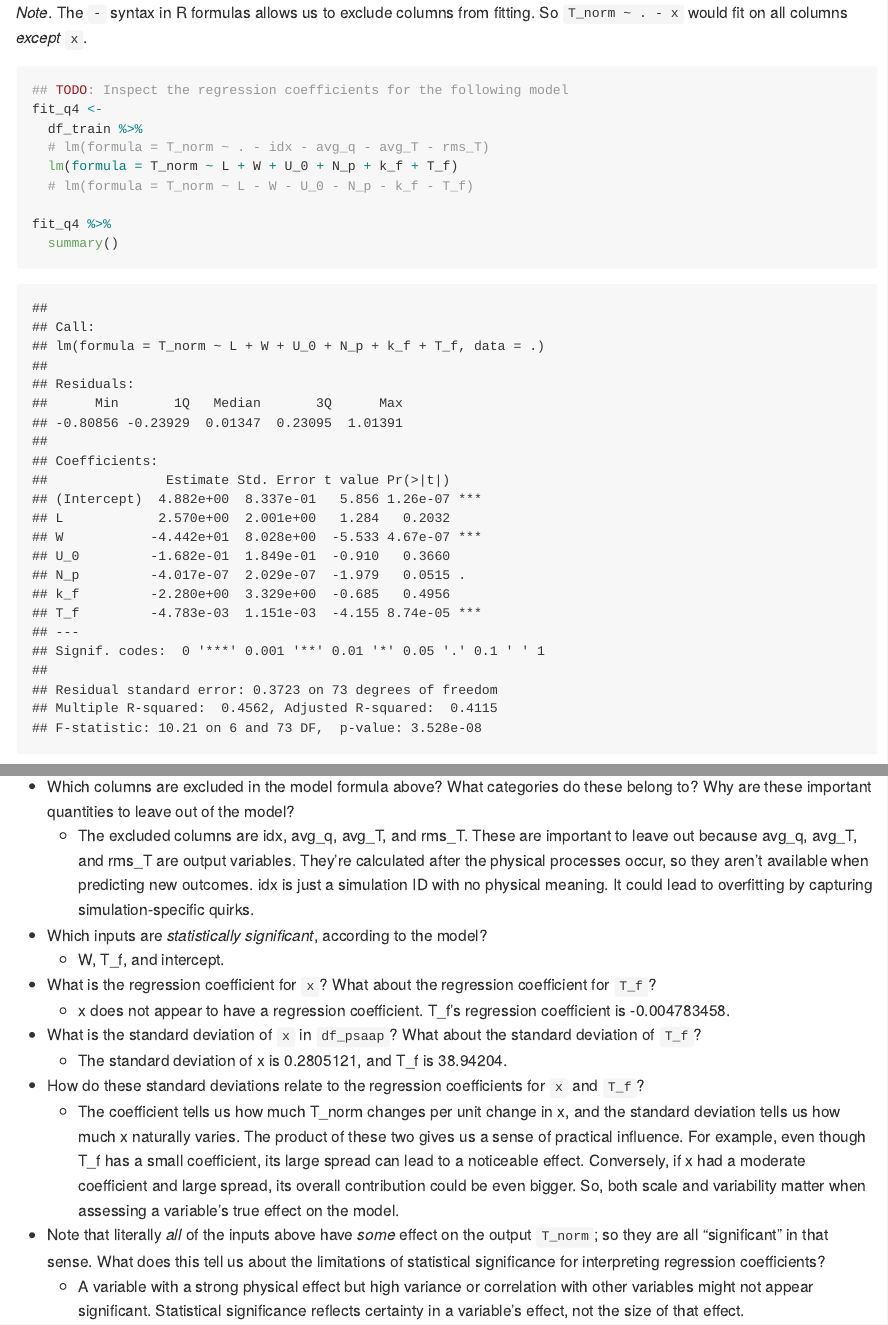
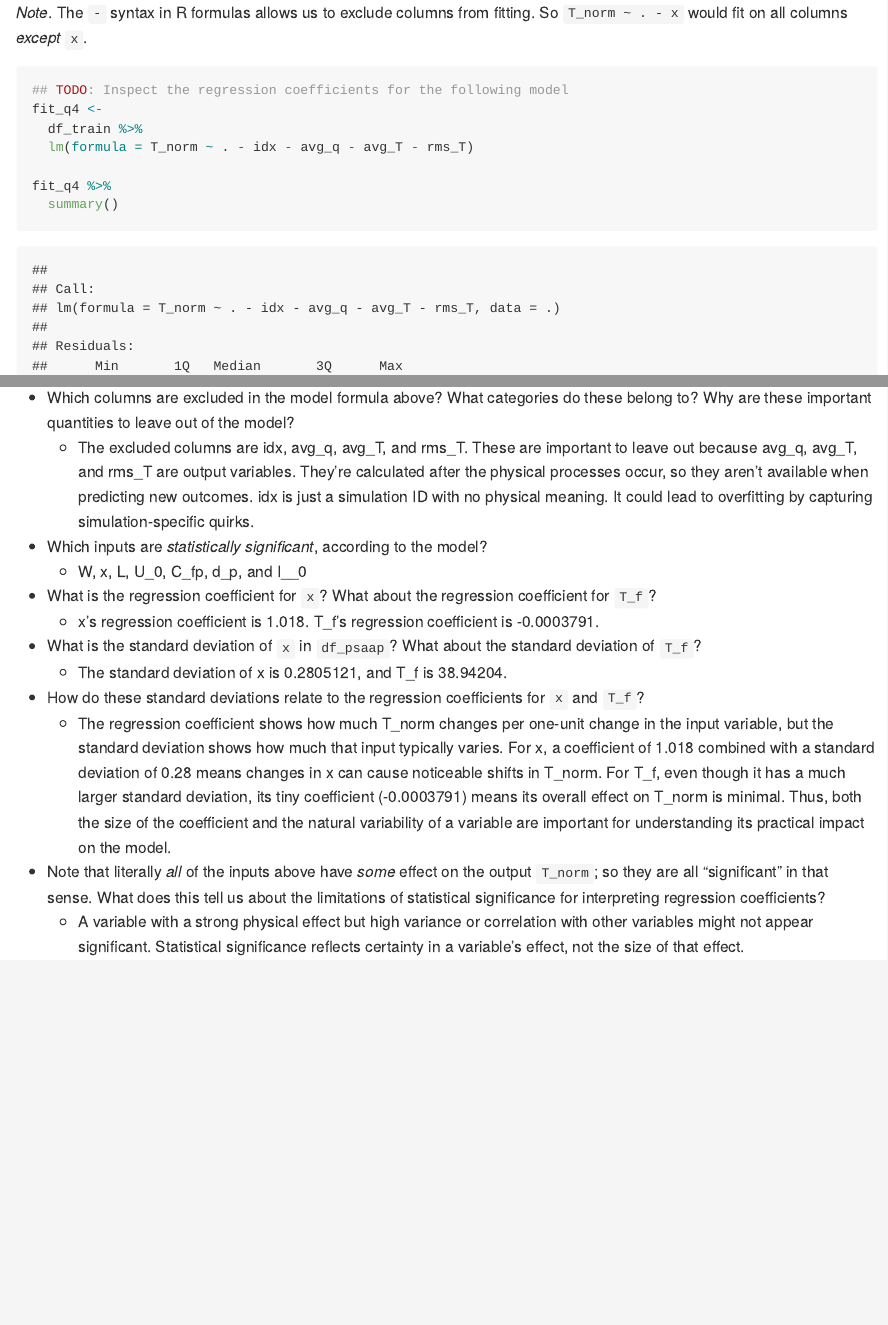
Before and after one commit to mfox0914/data-science-S2025, an R Markdown document (challenges/c11-psaap-assignment.Rmd): the page in a window 1100 px wide, from 8410 px down, and a second part further down, joined at a grey line. The pictures show the output file challenges/c11-psaap-assignment.md that the author committed with the source, drawn offline in the style of GitHub.

Commit message:
Completed challenge 11 revisions

```diff
--- a/challenges/c11-psaap-assignment.Rmd
+++ b/challenges/c11-psaap-assignment.Rmd
@@ -192,9 +192,7 @@ Interpret the following model by answering the questions below.
 ## TODO: Inspect the regression coefficients for the following model
 fit_q4 <-
   df_train %>%
-  # lm(formula = T_norm ~ . - idx - avg_q - avg_T - rms_T)
-  lm(formula = T_norm ~ L + W + U_0 + N_p + k_f + T_f)
-  # lm(formula = T_norm ~ L - W - U_0 - N_p - k_f - T_f)
+  lm(formula = T_norm ~ . - idx - avg_q - avg_T - rms_T)
 
 fit_q4 %>%
   summary()
@@ -210,13 +208,13 @@ sd(df_psaap$T_f)
 -   Which columns are excluded in the model formula above? What categories do these belong to? Why are these important quantities to leave out of the model?
     -   The excluded columns are idx, avg_q, avg_T, and rms_T. These are important to leave out because avg_q, avg_T, and rms_T are output variables. They’re calculated after the physical processes occur, so they aren’t available when predicting new outcomes. idx is just a simulation ID with no physical meaning. It could lead to overfitting by capturing simulation-specific quirks.
 -   Which inputs are *statistically significant*, according to the model?
-    -   W, T_f, and intercept.
+    -   W, x, L, U_0, C_fp, d_p, and I\_\_0
 -   What is the regression coefficient for `x`? What about the regression coefficient for `T_f`?
-    -   x does not appear to have a regression coefficient. T_f's regression coefficient is -0.004783458.
+    -   x's regression coefficient is 1.018. T_f's regression coefficient is -0.0003791.
 -   What is the standard deviation of `x` in `df_psaap`? What about the standard deviation of `T_f`?
     -   The standard deviation of x is 0.2805121, and T_f is 38.94204.
 -   How do these standard deviations relate to the regression coefficients for `x` and `T_f`?
-    -   The coefficient tells us how much T_norm changes per unit change in x, and the standard deviation tells us how much x naturally varies. The product of these two gives us a sense of practical influence. For example, even though T_f has a small coefficient, its large spread can lead to a noticeable effect. Conversely, if x had a moderate coefficient and large spread, its overall contribution could be even bigger. So, both scale and variability matter when assessing a variable's true effect on the model.
+    -   The regression coefficient shows how much T_norm changes per one-unit change in the input variable, but the standard deviation shows how much that input typically varies. For x, a coefficient of 1.018 combined with a standard deviation of 0.28 means changes in x can cause noticeable shifts in T_norm. For T_f, even though it has a much larger standard deviation, its tiny coefficient (-0.0003791) means its overall effect on T_norm is minimal. Thus, both the size of the coefficient and the natural variability of a variable are important for understanding its practical impact on the model.
 -   Note that literally *all* of the inputs above have *some* effect on the output `T_norm`; so they are all "significant" in that sense. What does this tell us about the limitations of statistical significance for interpreting regression coefficients?
     -   A variable with a strong physical effect but high variance or correlation with other variables might not appear significant. Statistical significance reflects certainty in a variable’s effect, not the size of that effect.
 
```
Also changed, not shown: challenges/c11-psaap-assignment.md, challenges/c11-psaap-assignment_files/figure-gfm/q5-task-1.png, challenges/c11-psaap-assignment.Rmd (2 more changed lines).
